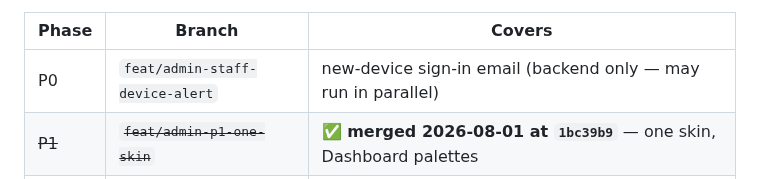
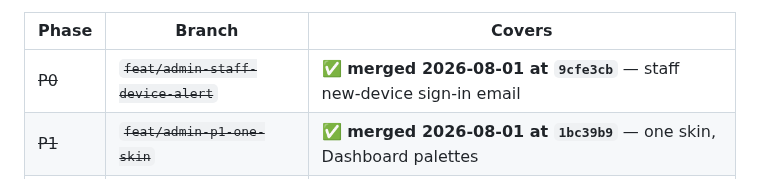
Before and after one commit to fatimaatta-09/Foxy-Audit, a Markdown page: docs/plans/admin-console-punchlist.md, the part around the change. Drawn GitHub-style.

Commit message:
docs(admin): P0 merged, and the stale-base trap fired for real [skip ci]
The P0 branch was cut before P1 landed, so `git diff origin/main` showed it
reverting 597 lines of index.html and deleting the guard file -- the exact
failure the phase-stacking rule exists to catch. Its own commit touched four
backend files and nothing else; rebasing onto main resolved it with no
conflicts. Merged as the rebased 9cfe3cb, not the original 2755c8d.

"Fast-forward-safe" is only true at the moment it is measured. Re-check it at
merge time, not at push time.

Co-Authored-By: Claude Opus 5 (1M context) <noreply@anthropic.com>

```diff
--- a/docs/plans/admin-console-punchlist.md
+++ b/docs/plans/admin-console-punchlist.md
@@ -80,7 +80,7 @@ phases are done rather than putting a half-finished redesign in front of staff;
 
 | Phase | Branch | Covers |
 |---|---|---|
-| P0 | `feat/admin-staff-device-alert` | new-device sign-in email (backend only — may run in parallel) |
+| ~~P0~~ | ~~`feat/admin-staff-device-alert`~~ | **✅ merged 2026-08-01 at `9cfe3cb`** — staff new-device sign-in email |
 | ~~P1~~ | ~~`feat/admin-p1-one-skin`~~ | **✅ merged 2026-08-01 at `1bc39b9`** — one skin, Dashboard palettes |
 | P2 | `feat/admin-p2-shell` | top-bar text, sidebar icons + active state, strip page heads, Settings stacking |
 | P3 | `feat/admin-p3-identity` | corner glow + per-page wordmark |
```
